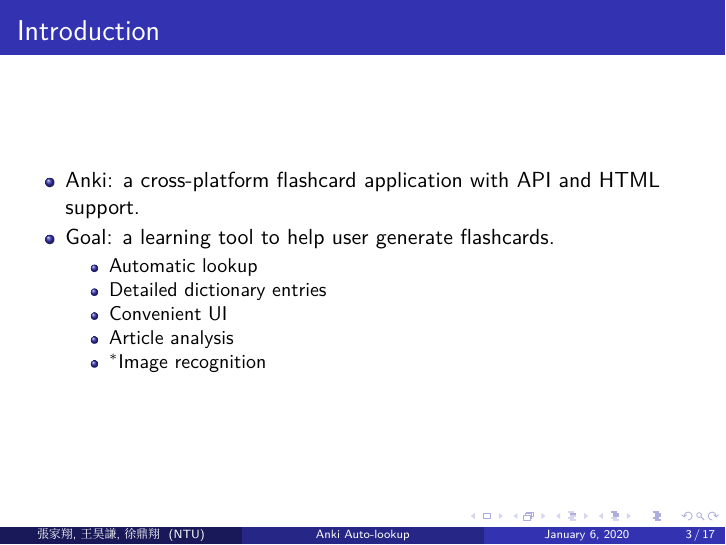
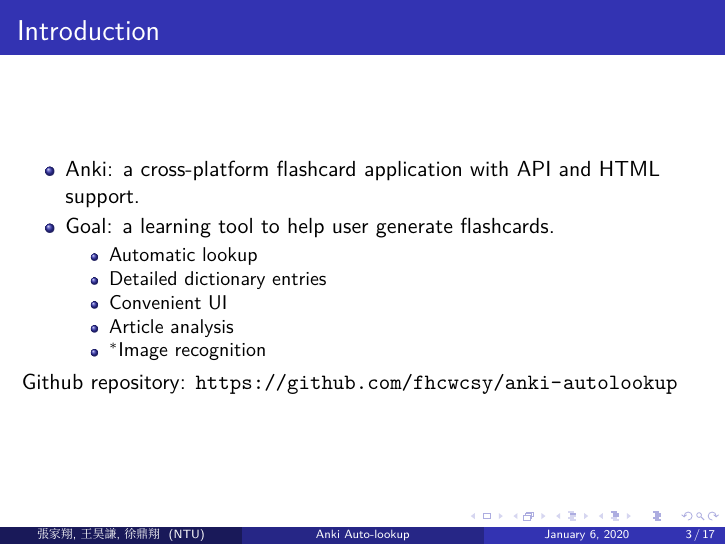
Before and after one commit to fhcwcsy/anki-autolookup, LaTeX slides (presentation/finalreport.tex): page 3 of 17. Compiled offline with XeLaTeX.

Commit message:
minor slides update

```diff
--- a/presentation/finalreport.tex
+++ b/presentation/finalreport.tex
@@ -4,7 +4,7 @@
 \usepackage{amsmath}
 \usepackage{xeCJK} % use this package to set Chinese and English font separately
 \usepackage{fontspec}
-
+\usepackage{hyperref}
 
 %Packages END
 
@@ -66,6 +66,7 @@
 				\item $^*$Image recognition
 			\end{itemize}
 	\end{itemize}
+	Github repository: \url{https://github.com/fhcwcsy/anki-autolookup}
 \end{frame}
 \section{Demonstration}%
 
```
Also changed, not shown: presentation/finalreport.pdf.
